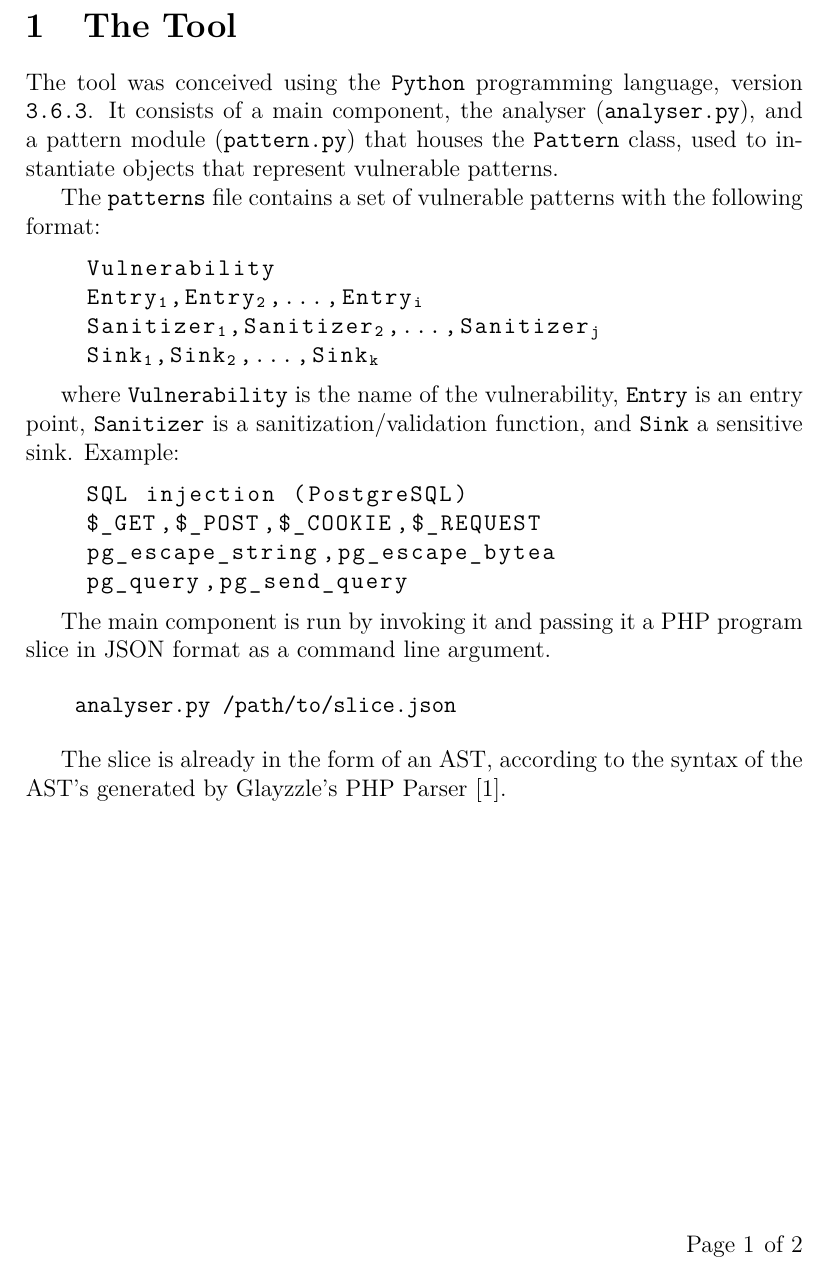
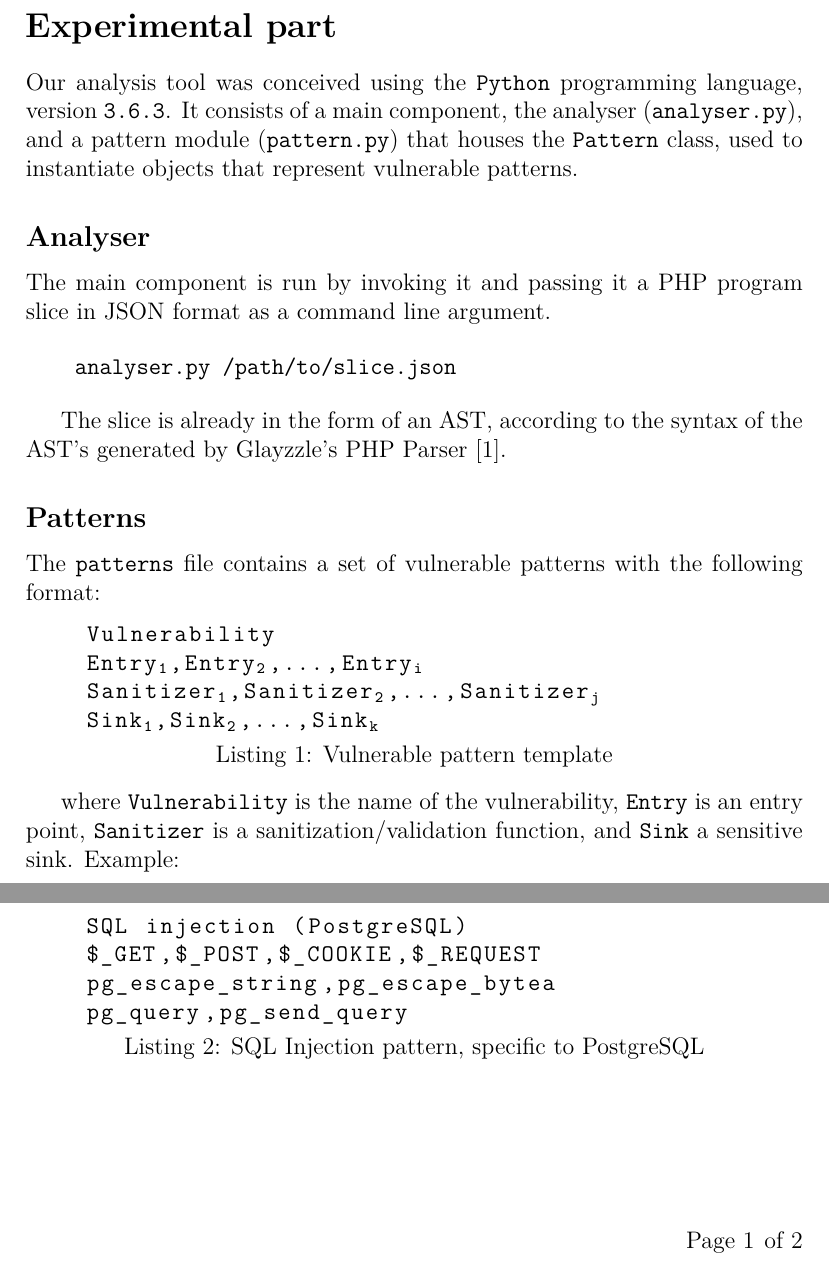
Before and after one commit to ist181045/ssof1718-php-analyser, a LaTeX document (report/src/main.tex, which reads report/src/tex/tool.tex): part of page 2 of 3 before the commit and two parts of page 2 of 3 after it, the two joined at a grey line, cut at the place of the change. Compiled offline with pdfLaTeX.

Commit message:
Restructure tool.tex
- Sections go unnumbered
- Analyser described before Patterns sub section
- Add captions to listings

```diff
--- a/report/src/tex/tool.tex
+++ b/report/src/tex/tool.tex
@@ -1,17 +1,33 @@
-\section{The Tool}
-\label{sec:tool}
+\section*{Experimental part}
+\label{sec:expr}
 
-The tool was conceived using the \verb|Python| programming language, version
-\verb|3.6.3|. It consists of a main component, the analyser
+Our analysis tool was conceived using the \verb|Python| programming language,
+version \verb|3.6.3|. It consists of a main component, the analyser
 (\verb|analyser.py|), and a pattern module (\verb|pattern.py|) that houses the
 \verb|Pattern| class, used to instantiate objects that represent vulnerable
 patterns.
 
+\subsection*{Analyser}
+\label{sec:expr.analyser}
+
+The main component is run by invoking it and passing it a PHP program slice in
+JSON format as a command line argument.
+
+\begin{verbatim}
+    analyser.py /path/to/slice.json
+\end{verbatim}
+
+The slice is already in the form of an AST, according to the syntax of the AST's
+generated by Glayzzle's PHP Parser \cite{glayzzle-php}.
+
+\subsection*{Patterns}
+\label{sec:expr.patterns}
+
 The \verb|patterns| file contains a set of vulnerable patterns with the
 following format:
 
-\lstset{basicstyle=\ttfamily,escapeinside={||}}
-\begin{lstlisting}
+\begin{lstlisting}[label={lst:pat.tmpl},
+        caption={Vulnerable pattern template}]
     Vulnerability
     Entry|\tsub{1}|,Entry|\tsub{2}|,...,Entry|\tsub{i}|
     Sanitizer|\tsub{1}|,Sanitizer|\tsub{2}|,...,Sanitizer|\tsub{j}|
@@ -22,19 +38,11 @@ where \verb|Vulnerability| is the name of the vulnerability, \verb|Entry| is an
 entry point, \verb|Sanitizer| is a sanitization/validation function, and
 \verb|Sink| a sensitive sink. Example:
 
-\begin{lstlisting}
+\begin{lstlisting}[label={lst:pat.ex},
+        caption={SQL Injection pattern, specific to PostgreSQL}]
+    |\label{lst:lst1}|
     SQL injection (PostgreSQL)
     $_GET,$_POST,$_COOKIE,$_REQUEST
     pg_escape_string,pg_escape_bytea
     pg_query,pg_send_query
 \end{lstlisting}
-
-The main component is run by invoking it and passing it a PHP program slice in
-JSON format as a command line argument.
-
-\begin{verbatim}
-    analyser.py /path/to/slice.json
-\end{verbatim}
-
-The slice is already in the form of an AST, according to the syntax of the AST's
-generated by Glayzzle's PHP Parser \cite{glayzzle-php}.
```
Also changed, not shown: report/main.pdf.
